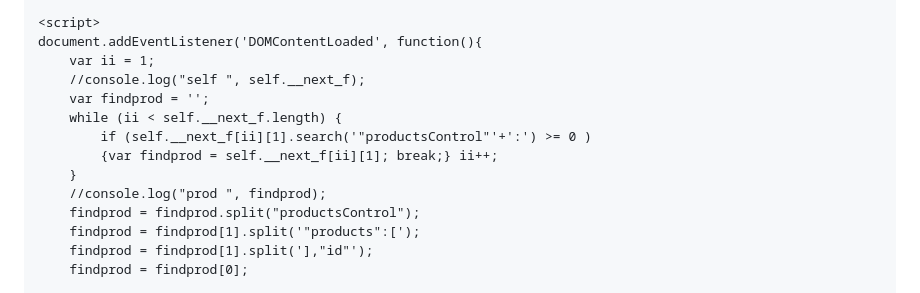
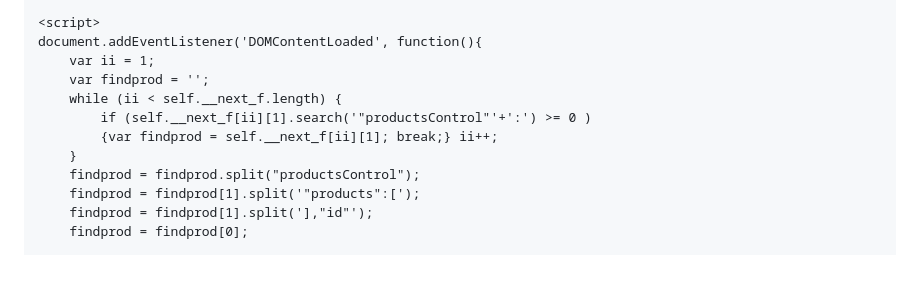
Before and after one commit to theadventuresock/dreamdb-pages, a Markdown page: tricks/hipoitemsgallery.md, the part around one of its changes. Drawn GitHub-style; blank space fills up the shorter version.

```diff
--- a/tricks/hipoitemsgallery.md
+++ b/tricks/hipoitemsgallery.md
@@ -126,13 +126,11 @@ h1.list:after {
 <script>
 document.addEventListener('DOMContentLoaded', function(){
 	var ii = 1;
-	//console.log("self ", self.__next_f);
 	var findprod = '';
 	while (ii < self.__next_f.length) {
 		if (self.__next_f[ii][1].search('"productsControl"'+':') >= 0 )
 		{var findprod = self.__next_f[ii][1]; break;} ii++;
 	}
-	//console.log("prod ", findprod);
 	findprod = findprod.split("productsControl");
 	findprod = findprod[1].split('"products":[');
 	findprod = findprod[1].split('],"id"');
```
Also changed, not shown: other parts of tricks/hipoitemsgallery.md (+1 -1 lines).
